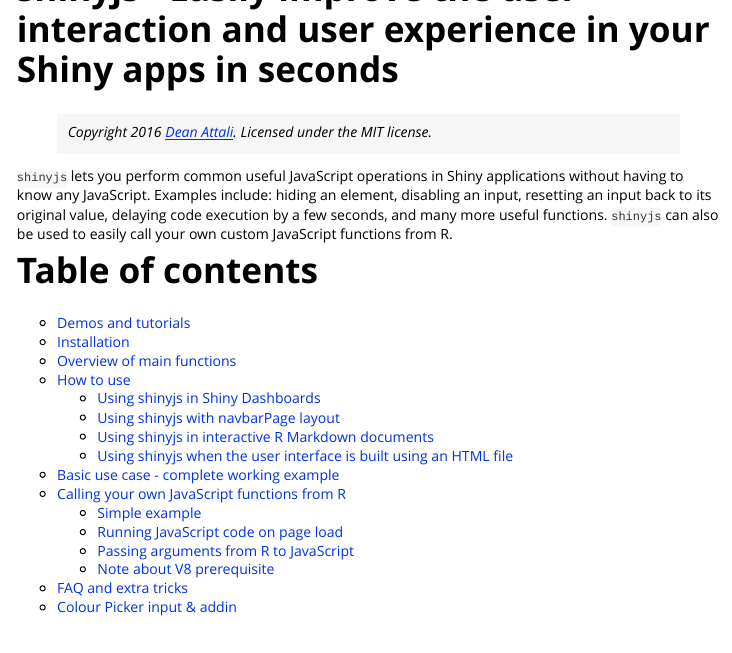
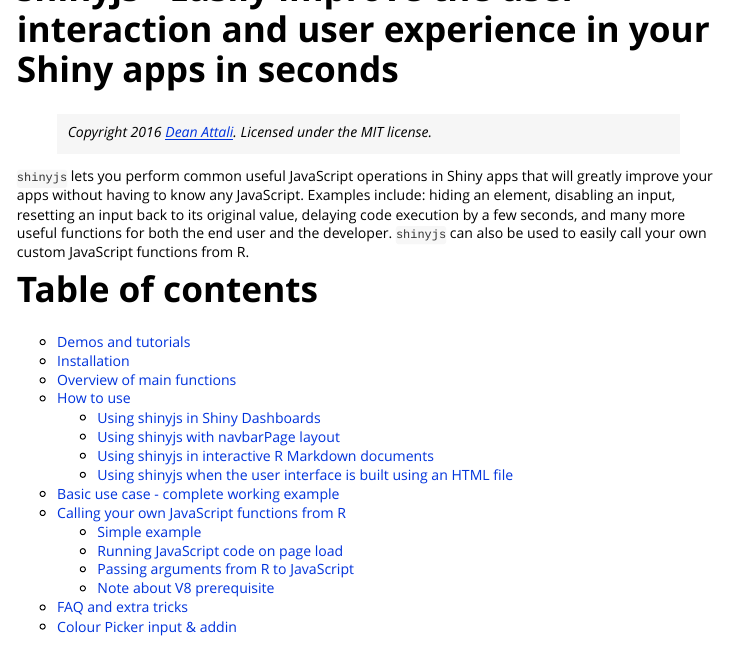
Before and after one commit to daattali/shinyjs, an R Markdown document (vignettes/shinyjs.Rmd): the page in a window 1100 px wide, from 190 px down. Rendered offline with R 4.5, knitr and Pandoc, with nearby package versions; badge pictures from the web are left out.

Commit message:
small changes to package title and description

```diff
--- a/vignettes/shinyjs.Rmd
+++ b/vignettes/shinyjs.Rmd
@@ -21,11 +21,7 @@
 > *Copyright 2016 [Dean Attali](http://deanattali.com). Licensed under the MIT license.*
 
 `shinyjs` lets you perform common useful JavaScript operations in Shiny
-applications without having to know any JavaScript. Examples include: hiding an
-element, disabling an input, resetting an input back to its original value,
-delaying code execution by a few seconds, and many more useful functions.
-`shinyjs` can also be used to easily call your own custom JavaScript functions
-from R.
+apps that will greatly improve your apps without having to know any JavaScript. Examples include: hiding an element, disabling an input, resetting an input back to its original value, delaying code execution by a few seconds, and many more useful functions for both the end user and the developer. `shinyjs` can also be used to easily call your own custom JavaScript functions from R.
 
 # Table of contents
 
```
Also changed, not shown: README.md, 1 other file.
